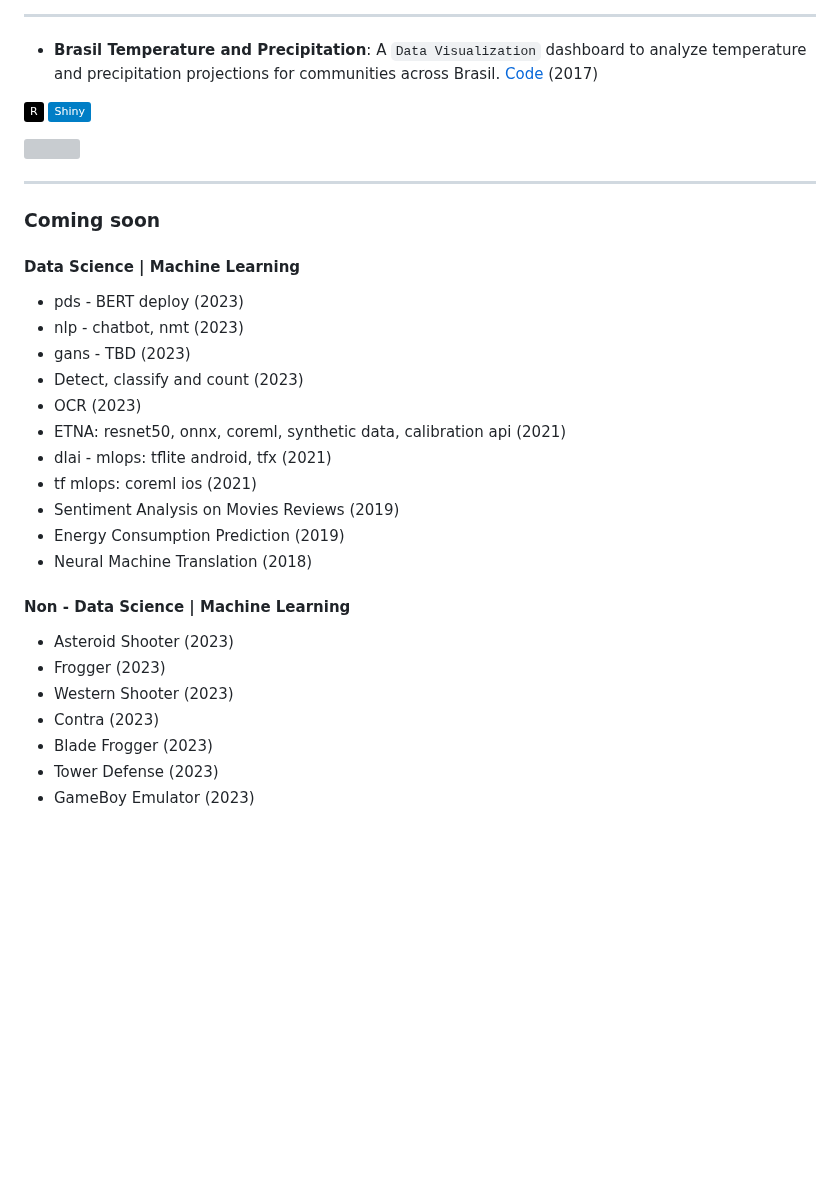
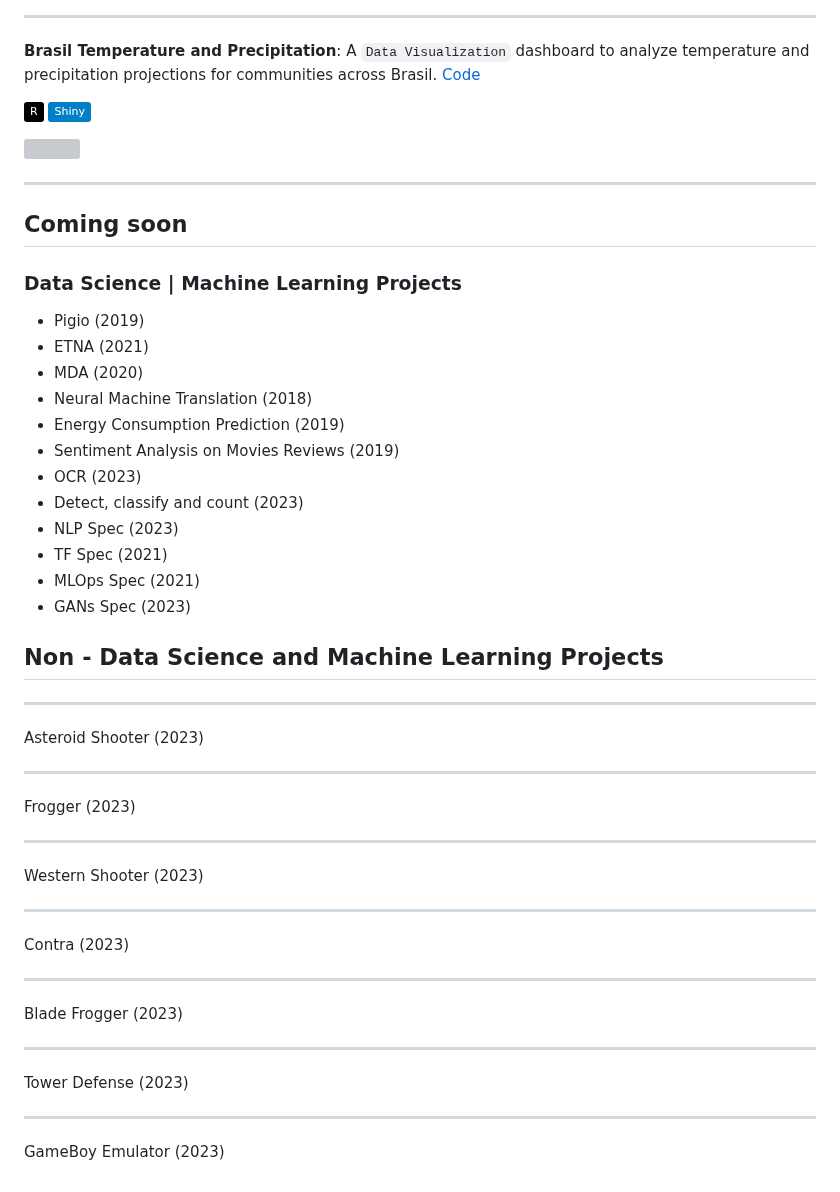
Before and after one commit to danvargg/danvargg, a Markdown page: docs/projects/README.md, the part around one of its changes. Rendered like a GitHub page; badges without logos; blank space fills up the shorter version; grey boxes are pictures that could not be loaded.

Commit message:
more pigio updates.

```diff
--- a/docs/projects/README.md
+++ b/docs/projects/README.md
@@ -69,8 +69,8 @@ https://img.shields.io/badge/Shiny-blue?style=flat&labelColor=white&logo=RStudio
 
 ---
 
-- **Brasil Temperature and Precipitation**: A `Data Visualization` dashboard to analyze temperature and precipitation
-projections for communities across Brasil. [Code](https://github.com/danvargg/brasil-climate/tree/main) (2017)
+**Brasil Temperature and Precipitation**: A `Data Visualization` dashboard to analyze temperature and precipitation
+projections for communities across Brasil. [Code](https://github.com/danvargg/brasil-climate/tree/main)
 
 ![R](https://img.shields.io/badge/-R-000000?style=flat&logo=R)
 ![Shiny](
@@ -81,28 +81,49 @@ https://img.shields.io/badge/Shiny-blue?style=flat&labelColor=white&logo=RStudio
 
 ---
 
-### Coming soon
+## Coming soon
 
-#### Data Science | Machine Learning
+### Data Science | Machine Learning Projects
 
-- pds - BERT deploy (2023)
-- nlp - chatbot, nmt (2023)
-- gans - TBD (2023)
+- Pigio (2019)
+- ETNA (2021)
+- MDA (2020)
+- Neural Machine Translation (2018)
+- Energy Consumption Prediction (2019)
+- Sentiment Analysis on Movies Reviews (2019)
+- OCR (2023)
 - Detect, classify and count (2023)
-- OCR (2023)
-- ETNA: resnet50, onnx, coreml, synthetic data, calibration api (2021)
-- dlai - mlops: tflite android, tfx (2021)
-- tf mlops: coreml ios (2021)
-- Sentiment Analysis on Movies Reviews (2019)
-- Energy Consumption Prediction (2019)
-- Neural Machine Translation (2018)
+- NLP Spec (2023)
+- TF Spec (2021)
+- MLOps Spec (2021)
+- GANs Spec (2023)
 
-#### Non - Data Science | Machine Learning
+## Non - Data Science and Machine Learning Projects
 
-- Asteroid Shooter (2023)
-- Frogger (2023)
-- Western Shooter (2023)
-- Contra (2023)
-- Blade Frogger (2023)
-- Tower Defense (2023)
-- GameBoy Emulator (2023)
+---
+
+Asteroid Shooter (2023)
+
+---
+
+Frogger (2023)
+
+---
+
+Western Shooter (2023)
+
+---
+
+Contra (2023)
+
+---
+
+Blade Frogger (2023)
+
+---
+
+Tower Defense (2023)
+
+---
+
+GameBoy Emulator (2023)
```
Also changed, not shown: other parts of docs/projects/README.md (+9 -9 lines), 1 other file.
